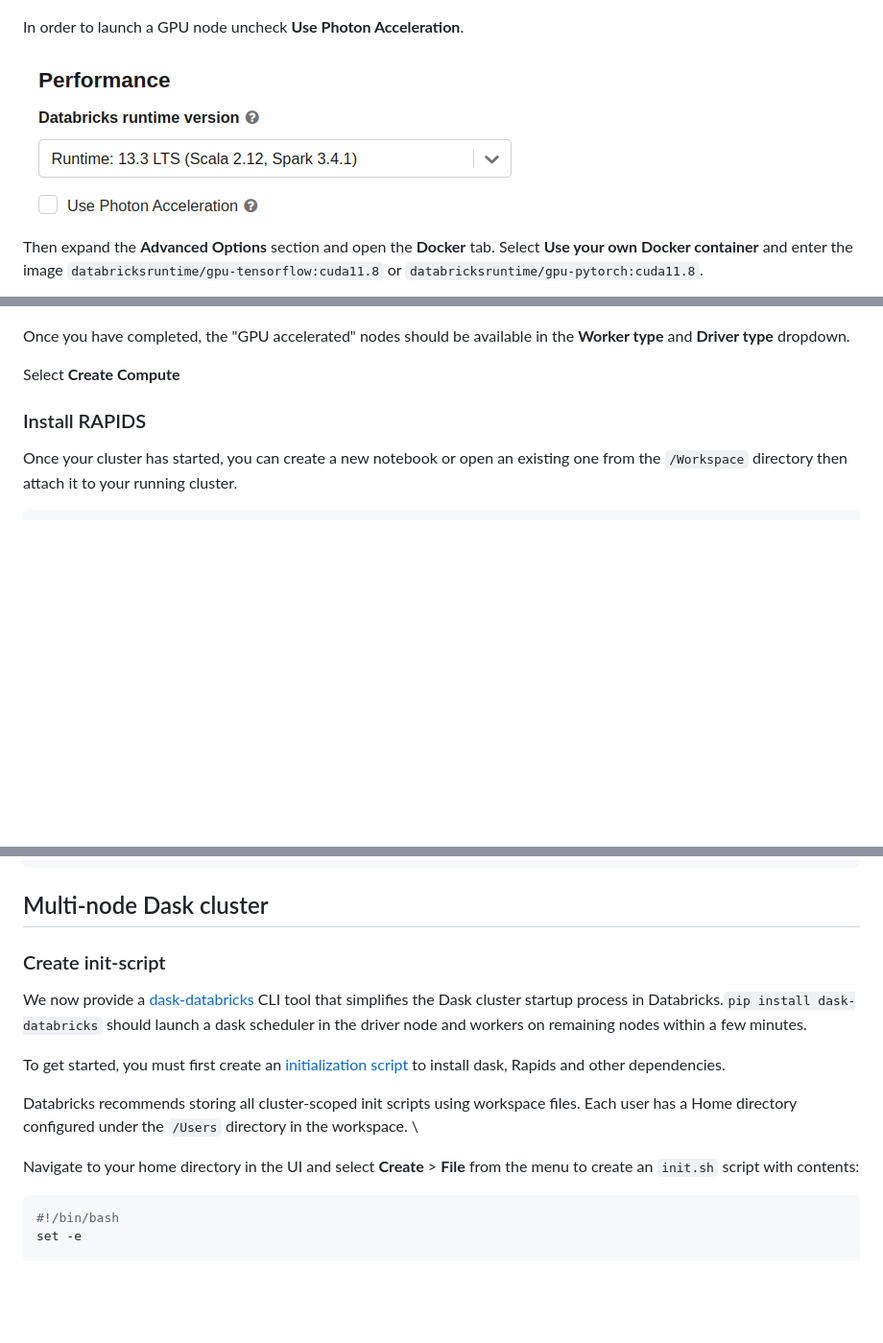
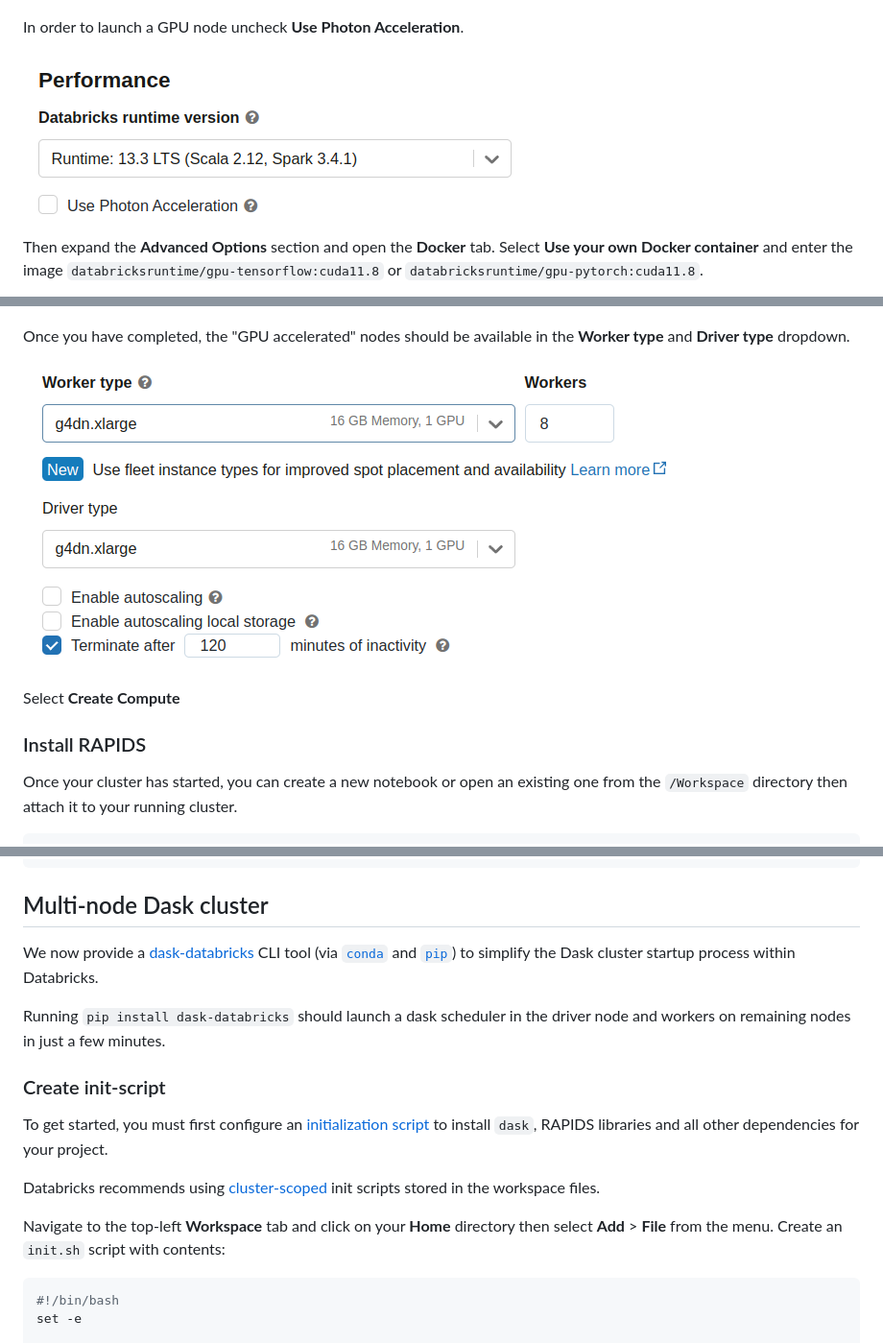
Before and after one commit to rapidsai/deployment, a Markdown page: source/platforms/databricks.md, 3 parts joined by grey strips. Shown at 96% size. Rendered like a GitHub page; blank space fills up the shorter version.

````diff
--- a/source/platforms/databricks.md
+++ b/source/platforms/databricks.md
@@ -16,13 +16,15 @@ To get started with a single-node Databricks cluster, navigate to the **All Purp
 
 In order to launch a GPU node uncheck **Use Photon Acceleration**.
 
-![Screenshot of Use Photon Acceleration unchecked](../images/databricks-deselect-photon.png)
+![Screenshot of Photon Acceleration unchecked](../images/databricks-runtime-deselect-photon.png)
 
 Then expand the **Advanced Options** section and open the **Docker** tab. Select **Use your own Docker container** and enter the image `databricksruntime/gpu-tensorflow:cuda11.8` or `databricksruntime/gpu-pytorch:cuda11.8`.
 
 ![Screenshot of setting the custom container](../images/databricks-custom-container.png)
 
 Once you have completed, the "GPU accelerated" nodes should be available in the **Worker type** and **Driver type** dropdown.
+
+![Screenshot of worker and driver nodes](../images/databricks-worker-driver-node.png)
 
 Select **Create Compute**
 
@@ -65,15 +67,17 @@ gdf
 
 ## Multi-node Dask cluster
 
+We now provide a [dask-databricks](https://github.com/jacobtomlinson/dask-databricks) CLI tool (via [`conda`](https://github.com/conda-forge/dask-databricks-feedstock) and [`pip`](https://pypi.org/project/dask-databricks/)) to simplify the Dask cluster startup process within Databricks.
+
+Running `pip install dask-databricks` should launch a dask scheduler in the driver node and workers on remaining nodes in just a few minutes.
+
 ### Create init-script
 
-We now provide a [dask-databricks](https://pypi.org/project/dask-databricks/) CLI tool that simplifies the Dask cluster startup process in Databricks.`pip install dask-databricks` should launch a dask scheduler in the driver node and workers on remaining nodes within a few minutes.
+To get started, you must first configure an [initialization script](https://docs.databricks.com/en/init-scripts/index.html) to install `dask`, RAPIDS libraries and all other dependencies for your project.
 
-To get started, you must first create an [initialization script](https://docs.databricks.com/en/init-scripts/index.html) to install dask, Rapids and other dependencies.
+Databricks recommends using [cluster-scoped](https://docs.databricks.com/en/init-scripts/cluster-scoped.html) init scripts stored in the workspace files.
 
-Databricks recommends storing all cluster-scoped init scripts using workspace files. Each user has a Home directory configured under the `/Users` directory in the workspace. \
-
-Navigate to your home directory in the UI and select **Create** > **File** from the menu to create an `init.sh` script with contents:
+Navigate to the top-left **Workspace** tab and click on your **Home** directory then select **Add** > **File** from the menu. Create an `init.sh` script with contents:
 
 ```bash
 #!/bin/bash
````
Also changed, not shown: other parts of source/platforms/databricks.md (+7 -14 lines), source/images/databricks-dask-init-script.png (added), source/images/databricks-mnmg-dask-client.png (added), source/images/databricks-mnmg-dask-example.png (added), source/images/databricks-runtime-deselect-photon.png (renamed from source/images/databricks-deselect-photon.png), source/images/databricks-worker-driver-node.png (renamed from source/images/databricks-ML-runtime.png).
